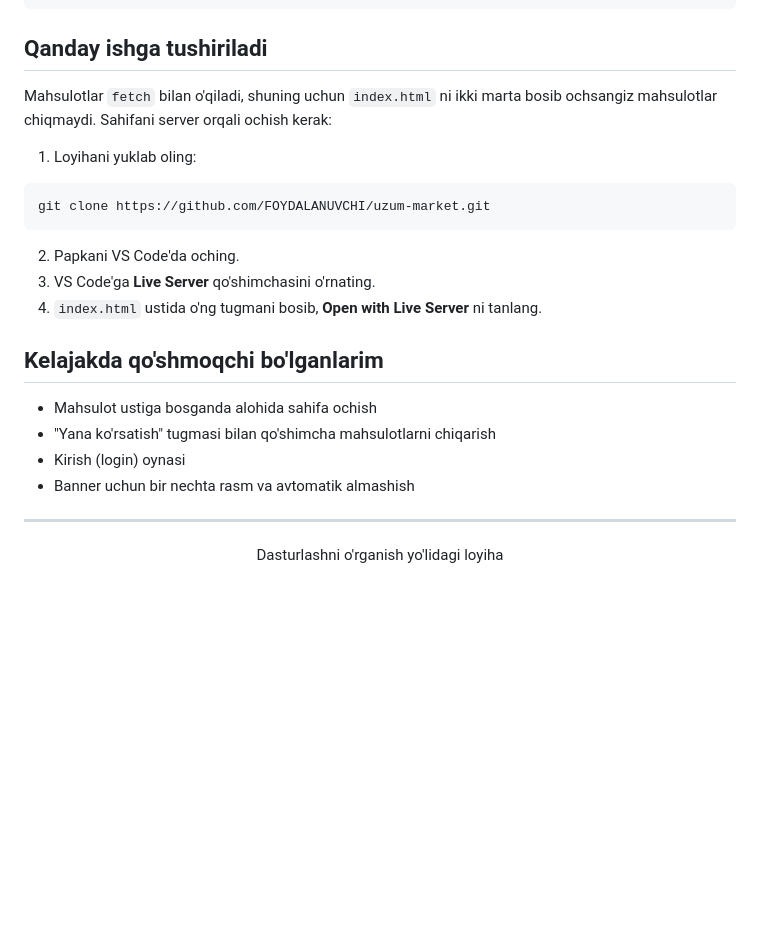
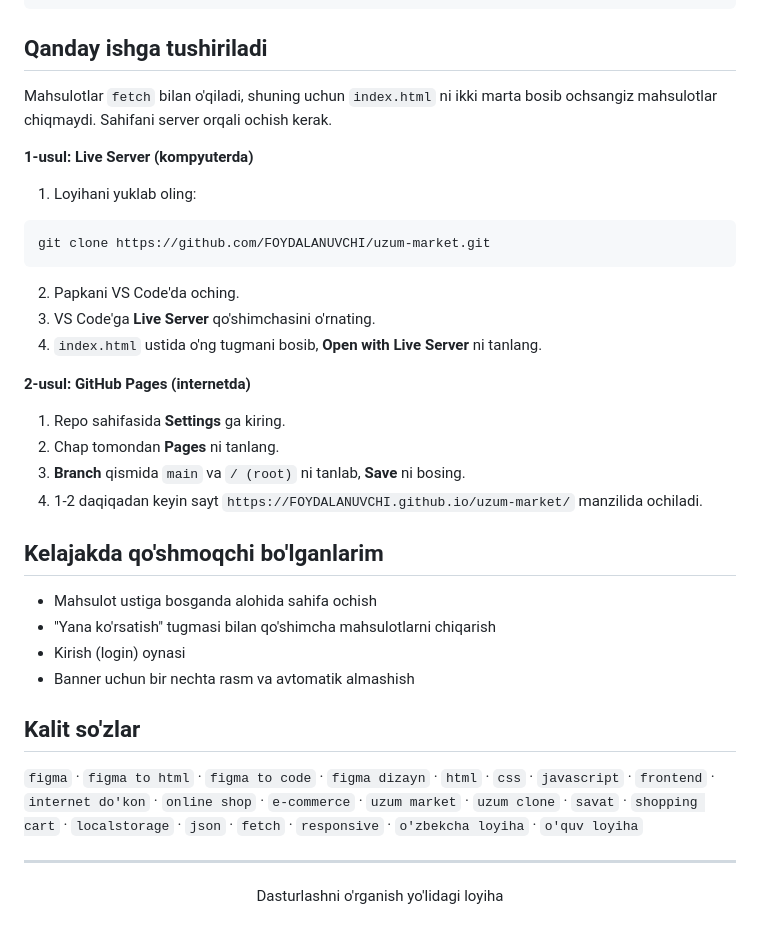
Before and after one commit to imsversace-a11y/uzum-figma, a Markdown page: README.md, the part around one of its changes. Drawn GitHub-style; blank space fills up the shorter version.

```diff
--- a/README.md
+++ b/README.md
@@ -86,7 +126,9 @@ uzum-market/
 
 ## Qanday ishga tushiriladi
 
-Mahsulotlar `fetch` bilan o'qiladi, shuning uchun `index.html` ni ikki marta bosib ochsangiz mahsulotlar chiqmaydi. Sahifani server orqali ochish kerak:
+Mahsulotlar `fetch` bilan o'qiladi, shuning uchun `index.html` ni ikki marta bosib ochsangiz mahsulotlar chiqmaydi. Sahifani server orqali ochish kerak.
+
+**1-usul: Live Server (kompyuterda)**
 
 1. Loyihani yuklab oling:
 
@@ -98,6 +140,13 @@ git clone https://github.com/FOYDALANUVCHI/uzum-market.git
 3. VS Code'ga **Live Server** qo'shimchasini o'rnating.
 4. `index.html` ustida o'ng tugmani bosib, **Open with Live Server** ni tanlang.
 
+**2-usul: GitHub Pages (internetda)**
+
+1. Repo sahifasida **Settings** ga kiring.
+2. Chap tomondan **Pages** ni tanlang.
+3. **Branch** qismida `main` va `/ (root)` ni tanlab, **Save** ni bosing.
+4. 1-2 daqiqadan keyin sayt `https://FOYDALANUVCHI.github.io/uzum-market/` manzilida ochiladi.
+
 ## Kelajakda qo'shmoqchi bo'lganlarim
 
 - Mahsulot ustiga bosganda alohida sahifa ochish
@@ -105,6 +154,10 @@ git clone https://github.com/FOYDALANUVCHI/uzum-market.git
 - Kirish (login) oynasi
 - Banner uchun bir nechta rasm va avtomatik almashish
 
+## Kalit so'zlar
+
+`figma` · `figma to html` · `figma to code` · `figma dizayn` · `html` · `css` · `javascript` · `frontend` · `internet do'kon` · `online shop` · `e-commerce` · `uzum market` · `uzum clone` · `savat` · `shopping cart` · `localstorage` · `json` · `fetch` · `responsive` · `o'zbekcha loyiha` · `o'quv loyiha`
+
 ---
 
 <p align="center">Dasturlashni o'rganish yo'lidagi loyiha</p>
```
Also changed, not shown: other parts of README.md (+50 -10 lines).
